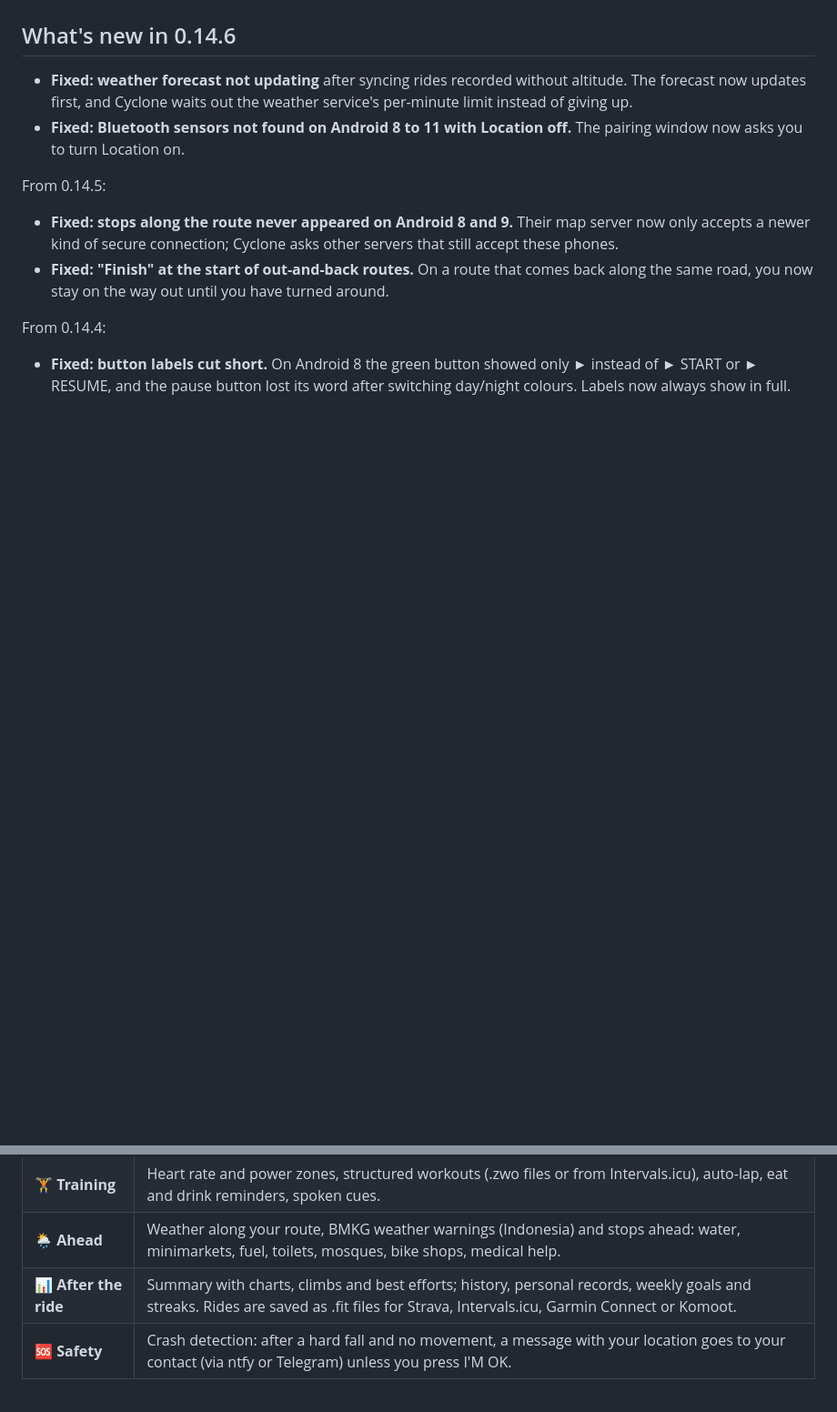
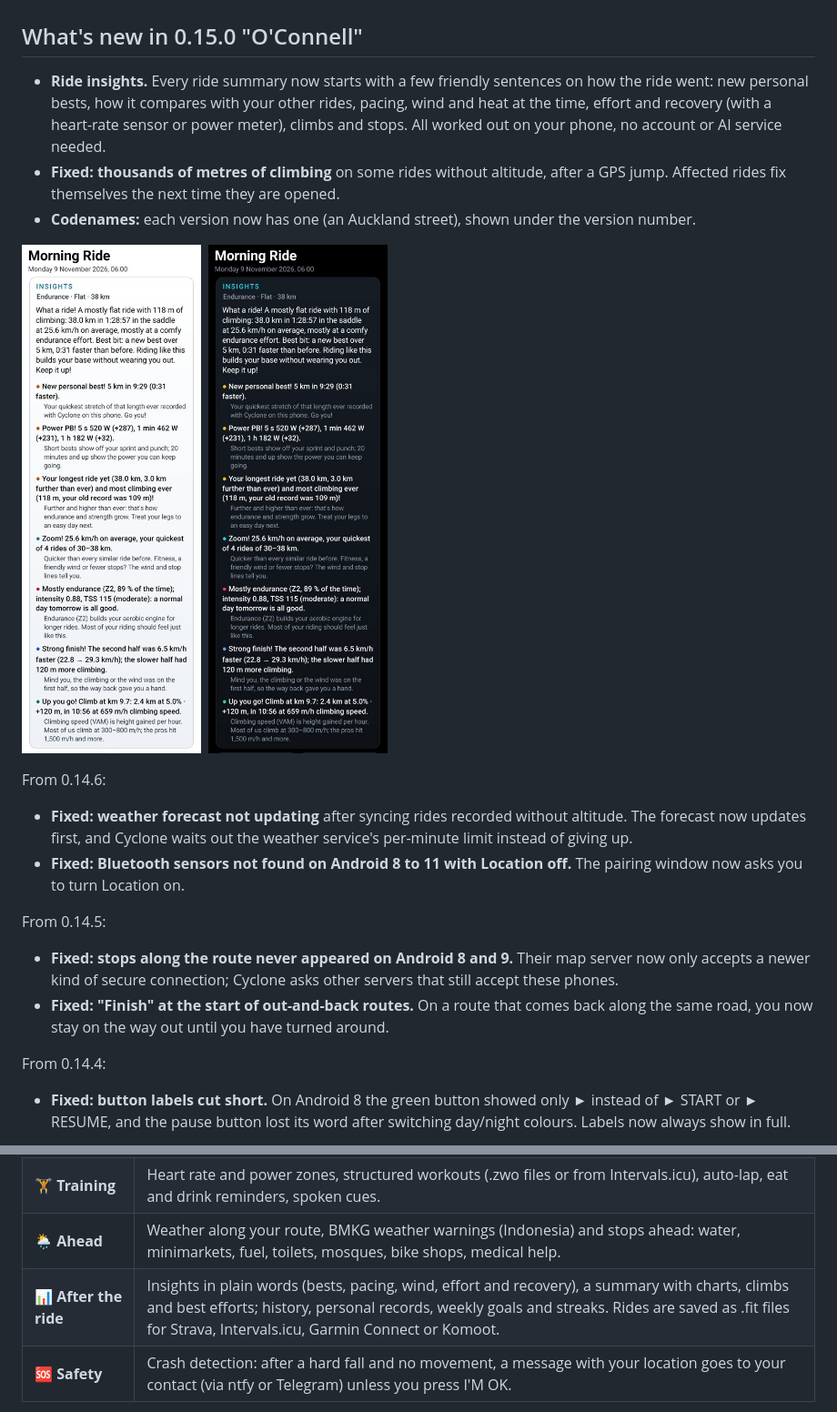
Before and after one commit to zakusworo/cyclone-beta, a Markdown page: README.md, 2 parts joined by grey strips. Shown at 91% size. Rendered like a GitHub page; pictures changed too: docs/img/insights-day.jpg (added), docs/img/insights-night.jpg (added); blank space fills up the shorter version.

Commit message:
0.15.0 O'Connell: ride insights, terrain altitude fix; README, tutorial, tester message

```diff
--- a/README.md
+++ b/README.md
@@ -19,7 +19,18 @@ Free beta · no account · no ads · about 3 MB
 
 </div>
 
-## What's new in 0.14.6
+## What's new in 0.15.0 "O'Connell"
+
+- **Ride insights.** Every ride summary now starts with a few friendly sentences on how the ride went: new personal bests, how it compares with your other rides, pacing, wind and heat at the time, effort and recovery (with a heart-rate sensor or power meter), climbs and stops. All worked out on your phone, no account or AI service needed.
+- **Fixed: thousands of metres of climbing** on some rides without altitude, after a GPS jump. Affected rides fix themselves the next time they are opened.
+- **Codenames:** each version now has one (an Auckland street), shown under the version number.
+
+<p>
+<img src="docs/img/insights-day.jpg" width="230" alt="Ride summary with the new Insights card: Endurance, Flat, 38 km; a short story of the ride and notes on a new 5 km best, power bests, the longest ride, the comparison with similar rides, heart-rate zones, pacing and the main climb">&nbsp;
+<img src="docs/img/insights-night.jpg" width="230" alt="The same Insights card in night colours">
+</p>
+
+From 0.14.6:
 
 - **Fixed: weather forecast not updating** after syncing rides recorded without altitude. The forecast now updates first, and Cyclone waits out the weather service's per-minute limit instead of giving up.
 - **Fixed: Bluetooth sensors not found on Android 8 to 11 with Location off.** The pairing window now asks you to turn Location on.
@@ -77,7 +88,7 @@ The download is incomplete. Delete it and download again, on Wi-Fi if you can. O
 | 📡 **Sensors** | Bluetooth heart rate, speed, cadence and power on any phone. ANT+ too on phones that have it (many Samsungs). Each bike keeps its own tyre size and sensors. |
 | 🏋️ **Training** | Heart rate and power zones, structured workouts (.zwo files or from Intervals.icu), auto-lap, eat and drink reminders, spoken cues. |
 | 🌦️ **Ahead** | Weather along your route, BMKG weather warnings (Indonesia) and stops ahead: water, minimarkets, fuel, toilets, mosques, bike shops, medical help. |
-| 📊 **After the ride** | Summary with charts, climbs and best efforts; history, personal records, weekly goals and streaks. Rides are saved as .fit files for Strava, Intervals.icu, Garmin Connect or Komoot. |
+| 📊 **After the ride** | Insights in plain words (bests, pacing, wind, effort and recovery), a summary with charts, climbs and best efforts; history, personal records, weekly goals and streaks. Rides are saved as .fit files for Strava, Intervals.icu, Garmin Connect or Komoot. |
 | 🆘 **Safety** | Crash detection: after a hard fall and no movement, a message with your location goes to your contact (via ntfy or Telegram) unless you press I'M OK. |
 
 <details>
```
Also changed, not shown: CHANGELOG.md (+28 -0 lines), TUTORIAL.md (+21 -0 lines), 1 other file.
